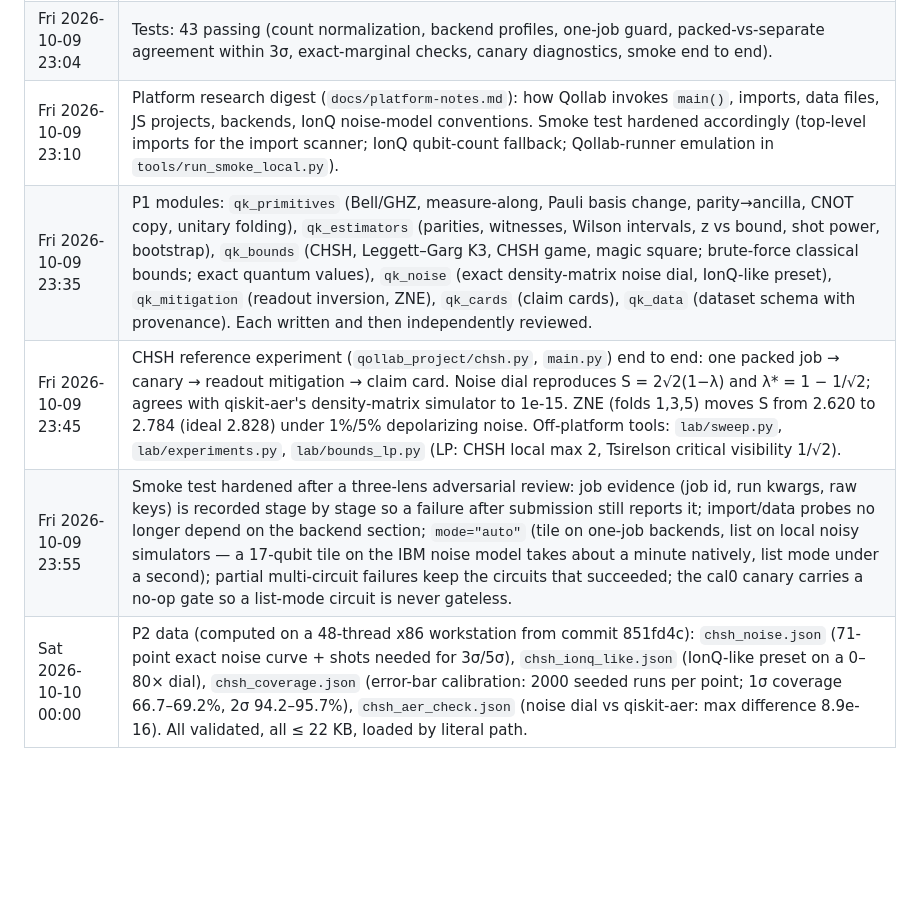
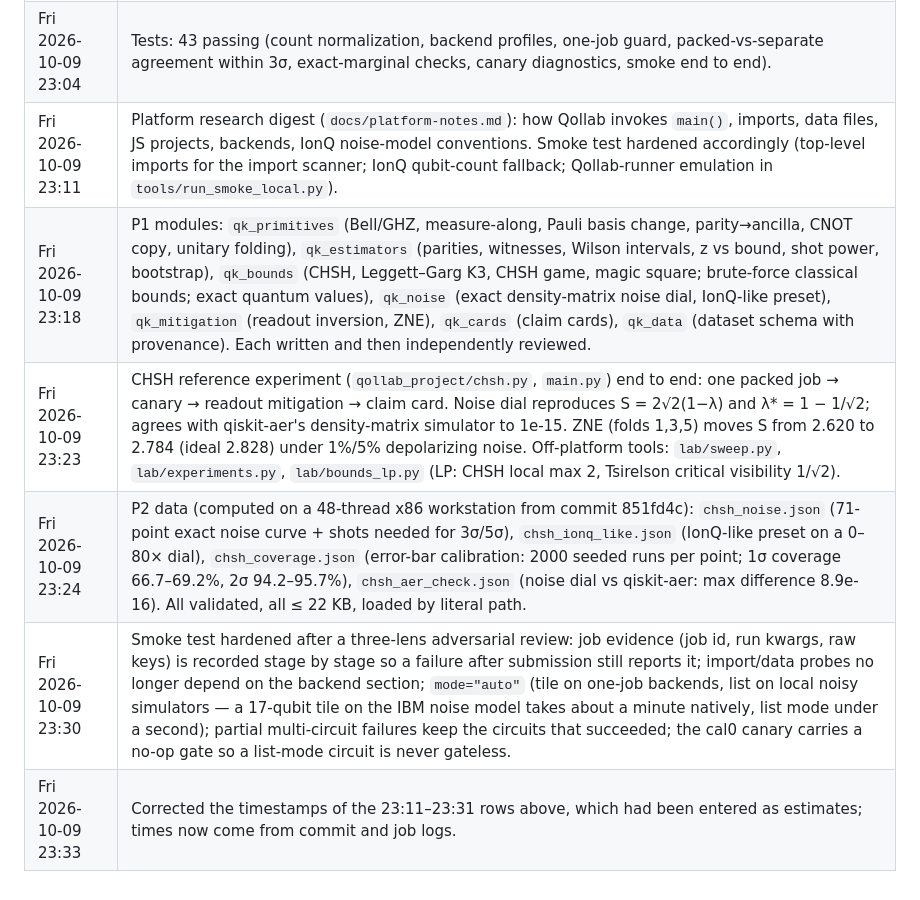
Before and after one commit to James9123/Quantum-Hackathon-Free-Will-Observatory, a Markdown page: BUILDLOG.md, the part around the change. Drawn GitHub-style; blank space fills up the shorter version.

Commit message:
BUILDLOG: correct estimated timestamps from commit and job logs
Co-Authored-By: Claude Opus 5.5 <noreply@anthropic.com>

```diff
--- a/BUILDLOG.md
+++ b/BUILDLOG.md
@@ -9,8 +9,9 @@ This log records what was built and when; it is the "built during the window" re
 | Fri 2026-10-09 23:00 | `qk_runtime.py` (backend profile, one-job run wrapper with guard, count normalization) and `qk_packer.py` (tile / list / multi-tile packing, canary orientation + readout-calibration blocks, unpacker with orientation diagnostics). |
 | Fri 2026-10-09 23:03 | `smoke/` platform smoke-test project; local runner `tools/run_smoke_local.py`. Local BasicSimulator run: CHSH S = 2.846 ± 0.044, one job, 0.2 s. |
 | Fri 2026-10-09 23:04 | Tests: 43 passing (count normalization, backend profiles, one-job guard, packed-vs-separate agreement within 3σ, exact-marginal checks, canary diagnostics, smoke end to end). |
-| Fri 2026-10-09 23:10 | Platform research digest (`docs/platform-notes.md`): how Qollab invokes `main()`, imports, data files, JS projects, backends, IonQ noise-model conventions. Smoke test hardened accordingly (top-level imports for the import scanner; IonQ qubit-count fallback; Qollab-runner emulation in `tools/run_smoke_local.py`). |
-| Fri 2026-10-09 23:35 | P1 modules: `qk_primitives` (Bell/GHZ, measure-along, Pauli basis change, parity→ancilla, CNOT copy, unitary folding), `qk_estimators` (parities, witnesses, Wilson intervals, z vs bound, shot power, bootstrap), `qk_bounds` (CHSH, Leggett–Garg K3, CHSH game, magic square; brute-force classical bounds; exact quantum values), `qk_noise` (exact density-matrix noise dial, IonQ-like preset), `qk_mitigation` (readout inversion, ZNE), `qk_cards` (claim cards), `qk_data` (dataset schema with provenance). Each written and then independently reviewed. |
-| Fri 2026-10-09 23:45 | CHSH reference experiment (`qollab_project/chsh.py`, `main.py`) end to end: one packed job → canary → readout mitigation → claim card. Noise dial reproduces S = 2√2(1−λ) and λ* = 1 − 1/√2; agrees with qiskit-aer's density-matrix simulator to 1e-15. ZNE (folds 1,3,5) moves S from 2.620 to 2.784 (ideal 2.828) under 1%/5% depolarizing noise. Off-platform tools: `lab/sweep.py`, `lab/experiments.py`, `lab/bounds_lp.py` (LP: CHSH local max 2, Tsirelson critical visibility 1/√2). |
-| Fri 2026-10-09 23:55 | Smoke test hardened after a three-lens adversarial review: job evidence (job id, run kwargs, raw keys) is recorded stage by stage so a failure after submission still reports it; import/data probes no longer depend on the backend section; `mode="auto"` (tile on one-job backends, list on local noisy simulators — a 17-qubit tile on the IBM noise model takes about a minute natively, list mode under a second); partial multi-circuit failures keep the circuits that succeeded; the cal0 canary carries a no-op gate so a list-mode circuit is never gateless. |
-| Sat 2026-10-10 00:00 | P2 data (computed on a 48-thread x86 workstation from commit 851fd4c): `chsh_noise.json` (71-point exact noise curve + shots needed for 3σ/5σ), `chsh_ionq_like.json` (IonQ-like preset on a 0–80× dial), `chsh_coverage.json` (error-bar calibration: 2000 seeded runs per point; 1σ coverage 66.7–69.2%, 2σ 94.2–95.7%), `chsh_aer_check.json` (noise dial vs qiskit-aer: max difference 8.9e-16). All validated, all ≤ 22 KB, loaded by literal path. |
+| Fri 2026-10-09 23:11 | Platform research digest (`docs/platform-notes.md`): how Qollab invokes `main()`, imports, data files, JS projects, backends, IonQ noise-model conventions. Smoke test hardened accordingly (top-level imports for the import scanner; IonQ qubit-count fallback; Qollab-runner emulation in `tools/run_smoke_local.py`). |
+| Fri 2026-10-09 23:18 | P1 modules: `qk_primitives` (Bell/GHZ, measure-along, Pauli basis change, parity→ancilla, CNOT copy, unitary folding), `qk_estimators` (parities, witnesses, Wilson intervals, z vs bound, shot power, bootstrap), `qk_bounds` (CHSH, Leggett–Garg K3, CHSH game, magic square; brute-force classical bounds; exact quantum values), `qk_noise` (exact density-matrix noise dial, IonQ-like preset), `qk_mitigation` (readout inversion, ZNE), `qk_cards` (claim cards), `qk_data` (dataset schema with provenance). Each written and then independently reviewed. |
+| Fri 2026-10-09 23:23 | CHSH reference experiment (`qollab_project/chsh.py`, `main.py`) end to end: one packed job → canary → readout mitigation → claim card. Noise dial reproduces S = 2√2(1−λ) and λ* = 1 − 1/√2; agrees with qiskit-aer's density-matrix simulator to 1e-15. ZNE (folds 1,3,5) moves S from 2.620 to 2.784 (ideal 2.828) under 1%/5% depolarizing noise. Off-platform tools: `lab/sweep.py`, `lab/experiments.py`, `lab/bounds_lp.py` (LP: CHSH local max 2, Tsirelson critical visibility 1/√2). |
+| Fri 2026-10-09 23:24 | P2 data (computed on a 48-thread x86 workstation from commit 851fd4c): `chsh_noise.json` (71-point exact noise curve + shots needed for 3σ/5σ), `chsh_ionq_like.json` (IonQ-like preset on a 0–80× dial), `chsh_coverage.json` (error-bar calibration: 2000 seeded runs per point; 1σ coverage 66.7–69.2%, 2σ 94.2–95.7%), `chsh_aer_check.json` (noise dial vs qiskit-aer: max difference 8.9e-16). All validated, all ≤ 22 KB, loaded by literal path. |
+| Fri 2026-10-09 23:30 | Smoke test hardened after a three-lens adversarial review: job evidence (job id, run kwargs, raw keys) is recorded stage by stage so a failure after submission still reports it; import/data probes no longer depend on the backend section; `mode="auto"` (tile on one-job backends, list on local noisy simulators — a 17-qubit tile on the IBM noise model takes about a minute natively, list mode under a second); partial multi-circuit failures keep the circuits that succeeded; the cal0 canary carries a no-op gate so a list-mode circuit is never gateless. |
+| Fri 2026-10-09 23:33 | Corrected the timestamps of the 23:11–23:31 rows above, which had been entered as estimates; times now come from commit and job logs. |
```
